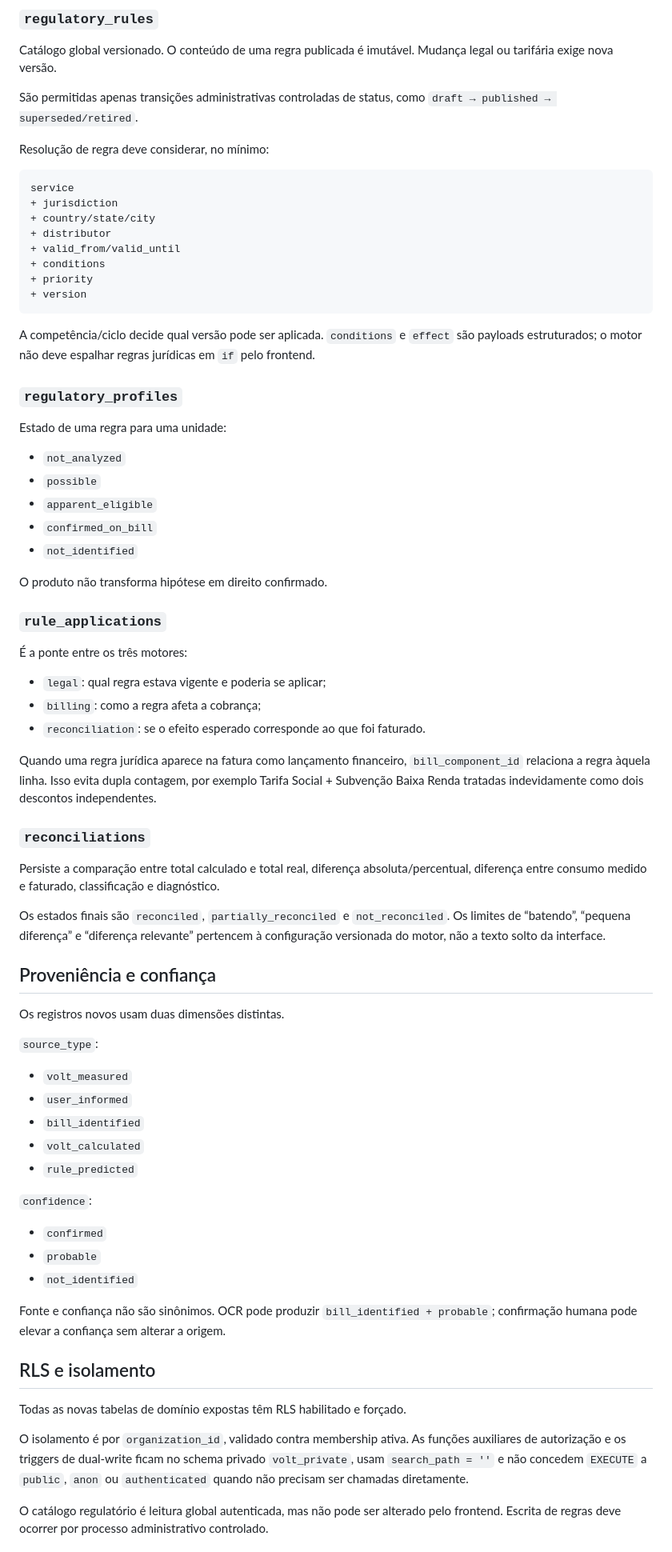
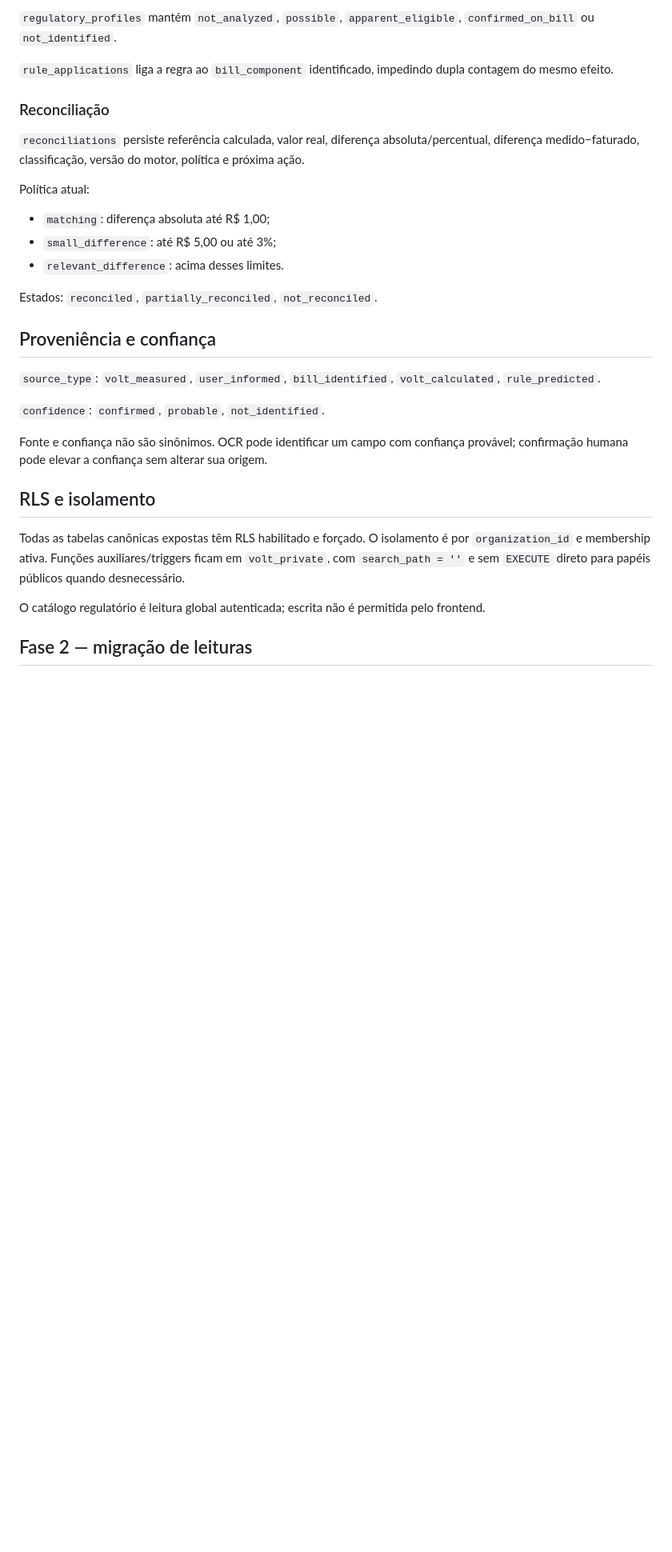
Before and after one commit to flanhenrique/Volt-consumo, a Markdown page: docs/VOLT-DOMAIN-FOUNDATION.md, the part around one of its changes. Shown at 80% size. GitHub-like rendering; blank space fills up the shorter version.

Commit message:
docs: close Volt roadmap phases 3-9

````diff
--- a/docs/VOLT-DOMAIN-FOUNDATION.md
+++ b/docs/VOLT-DOMAIN-FOUNDATION.md
@@ -75,78 +81,33 @@ O sinal financeiro é explícito por `direction = charge | credit | neutral`. Va
 
-### `regulatory_rules`
+`regulatory_profiles` mantém `not_analyzed`, `possible`, `apparent_eligible`, `confirmed_on_bill` ou `not_identified`.
 
-Catálogo global versionado. O conteúdo de uma regra publicada é imutável. Mudança legal ou tarifária exige nova versão.
+`rule_applications` liga a regra ao `bill_component` identificado, impedindo dupla contagem do mesmo efeito.
 
-São permitidas apenas transições administrativas controladas de status, como `draft → published → superseded/retired`.
+### Reconciliação
 
-Resolução de regra deve considerar, no mínimo:
+`reconciliations` persiste referência calculada, valor real, diferença absoluta/percentual, diferença medido−faturado, classificação, versão do motor, política e próxima ação.
 
-```text
-service
-+ jurisdiction
-+ country/state/city
-+ distributor
-+ valid_from/valid_until
-+ conditions
-+ priority
-+ version
-```
+Política atual:
 
-A competência/ciclo decide qual versão pode ser aplicada. `conditions` e `effect` são payloads estruturados; o motor não deve espalhar regras jurídicas em `if` pelo frontend.
+- `matching`: diferença absoluta até R$ 1,00;
+- `small_difference`: até R$ 5,00 ou até 3%;
+- `relevant_difference`: acima desses limites.
 
-### `regulatory_profiles`
-
-Estado de uma regra para uma unidade:
-
-- `not_analyzed`
-- `possible`
-- `apparent_eligible`
-- `confirmed_on_bill`
-- `not_identified`
-
-O produto não transforma hipótese em direito confirmado.
-
-### `rule_applications`
-
-É a ponte entre os três motores:
-
-- `legal`: qual regra estava vigente e poderia se aplicar;
-- `billing`: como a regra afeta a cobrança;
-- `reconciliation`: se o efeito esperado corresponde ao que foi faturado.
-
-Quando uma regra jurídica aparece na fatura como lançamento financeiro, `bill_component_id` relaciona a regra àquela linha. Isso evita dupla contagem, por exemplo Tarifa Social + Subvenção Baixa Renda tratadas indevidamente como dois descontos independentes.
-
-### `reconciliations`
-
-Persiste a comparação entre total calculado e total real, diferença absoluta/percentual, diferença entre consumo medido e faturado, classificação e diagnóstico.
-
-Os estados finais são `reconciled`, `partially_reconciled` e `not_reconciled`. Os limites de “batendo”, “pequena diferença” e “diferença relevante” pertencem à configuração versionada do motor, não a texto solto da interface.
+Estados: `reconciled`, `partially_reconciled`, `not_reconciled`.
 
 ## Proveniência e confiança
 
-Os registros novos usam duas dimensões distintas.
+`source_type`: `volt_measured`, `user_informed`, `bill_identified`, `volt_calculated`, `rule_predicted`.
 
-`source_type`:
+`confidence`: `confirmed`, `probable`, `not_identified`.
 
-- `volt_measured`
-- `user_informed`
-- `bill_identified`
-- `volt_calculated`
-- `rule_predicted`
-
-`confidence`:
-
-- `confirmed`
-- `probable`
-- `not_identified`
-
-Fonte e confiança não são sinônimos. OCR pode produzir `bill_identified + probable`; confirmação humana pode elevar a confiança sem alterar a origem.
+Fonte e confiança não são sinônimos. OCR pode identificar um campo com confiança provável; confirmação humana pode elevar a confiança sem alterar sua origem.
 
 ## RLS e isolamento
 
-Todas as novas tabelas de domínio expostas têm RLS habilitado e forçado.
+Todas as tabelas canônicas expostas têm RLS habilitado e forçado. O isolamento é por `organization_id` e membership ativa. Funções auxiliares/triggers ficam em `volt_private`, com `search_path = ''` e sem `EXECUTE` direto para papéis públicos quando desnecessário.
 
-O isolamento é por `organization_id`, validado contra membership ativa. As funções auxiliares de autorização e os triggers de dual-write ficam no schema privado `volt_private`, usam `search_path = ''` e não concedem `EXECUTE` a `public`, `anon` ou `authenticated` quando não precisam ser chamadas diretamente.
+O catálogo regulatório é leitura global autenticada; escrita não é permitida pelo frontend.
 
-O catálogo regulatório é leitura global autenticada, mas não pode ser alterado pelo frontend. Escrita de regras deve ocorrer por processo administrativo controlado.
+## Fase 2 — migração de leituras
 
````
Also changed, not shown: other parts of docs/VOLT-DOMAIN-FOUNDATION.md (+113 -80 lines).
